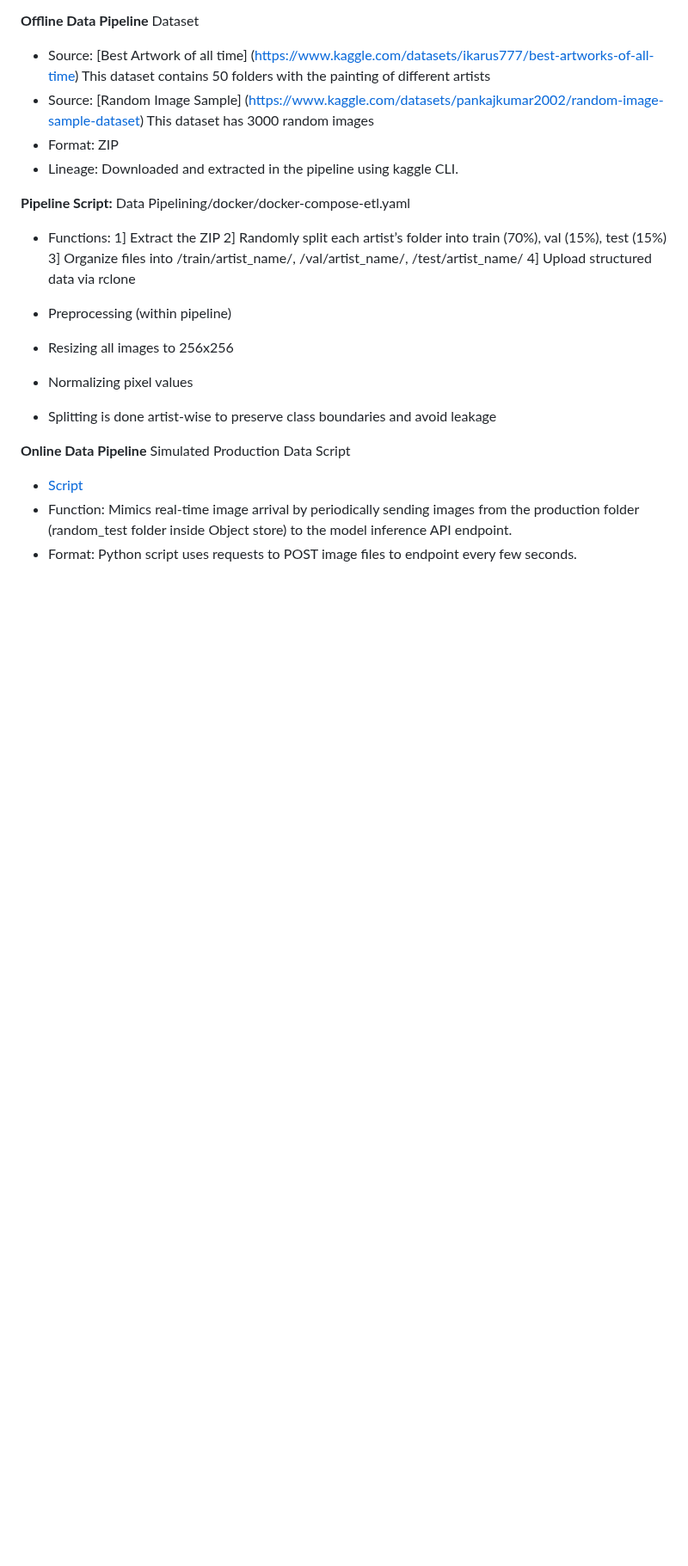
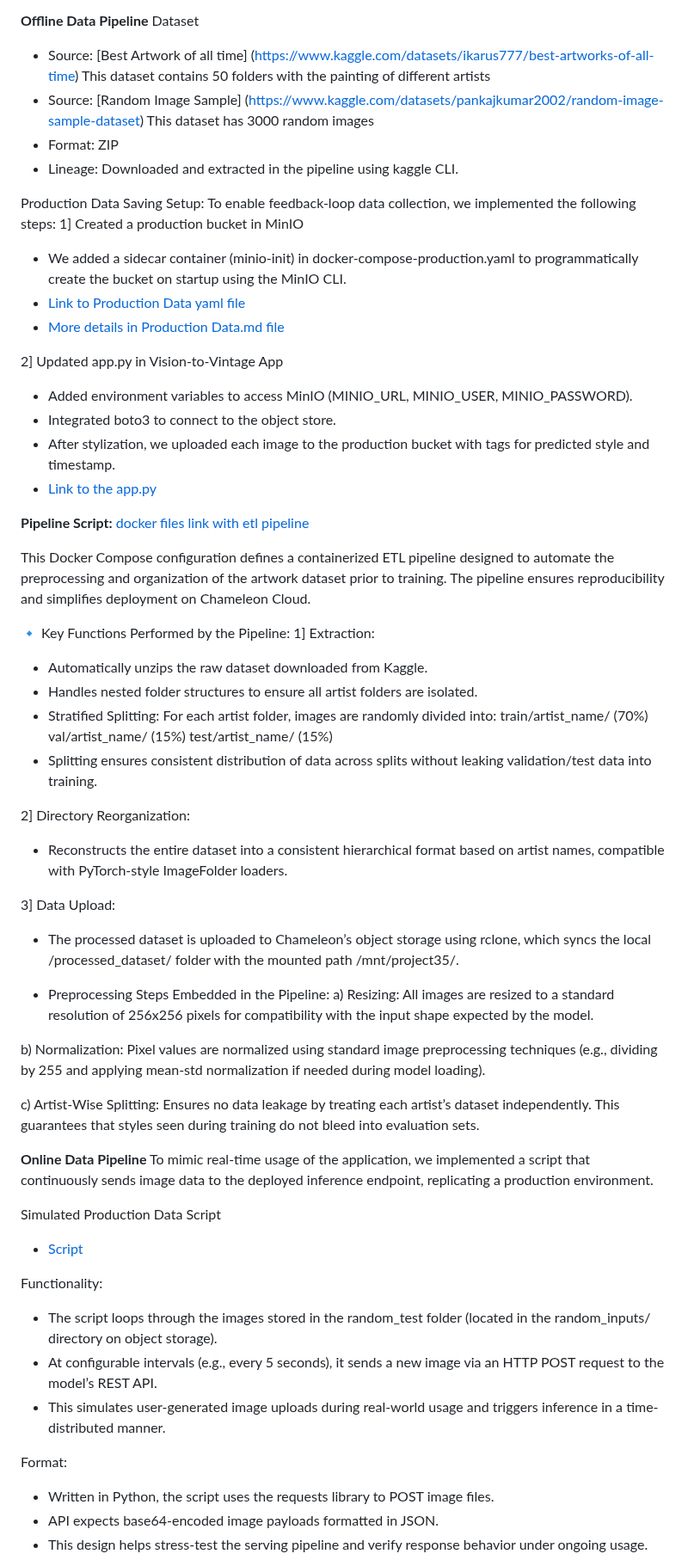
Before and after one commit to M0n4GPT/Vision-to-Vintage-AIs-Take-on-Classical-Art, a Markdown page: README.md, the part around one of its changes. Shown at 86% size. Drawn GitHub-style; blank space fills up the shorter version.

```diff
--- a/README.md
+++ b/README.md
@@ -303,24 +320,64 @@ Dataset
 * Format: ZIP
 * Lineage: Downloaded and extracted in the pipeline using kaggle CLI.
 
-**Pipeline Script:** Data Pipelining/docker/docker-compose-etl.yaml
+Production Data Saving Setup: To enable feedback-loop data collection, we implemented the following steps:
+1] Created a production bucket in MinIO
+* We added a sidecar container (minio-init) in docker-compose-production.yaml to programmatically create the bucket on startup using the MinIO CLI.
+* [Link to Production Data yaml file](https://github.com/M0n4GPT/Vision-to-Vintage-AIs-Take-on-Classical-Art/blob/main/Data%20Pipelining/docker/docker-compose-production.yaml)
+* [More details in Production Data.md file](https://github.com/M0n4GPT/Vision-to-Vintage-AIs-Take-on-Classical-Art/blob/main/Data%20Pipelining/snippets/Offline%20Data.md)
 
-* Functions:
-1] Extract the ZIP
-2] Randomly split each artist’s folder into train (70%), val (15%), test (15%)
-3] Organize files into /train/artist_name/, /val/artist_name/, /test/artist_name/
-4] Upload structured data via rclone
+2] Updated app.py in Vision-to-Vintage App
+* Added environment variables to access MinIO (MINIO_URL, MINIO_USER, MINIO_PASSWORD).
+* Integrated boto3 to connect to the object store.
+* After stylization, we uploaded each image to the production bucket with tags for predicted style and timestamp.
+* [Link to the app.py](https://github.com/M0n4GPT/Vision-to-Vintage-AIs-Take-on-Classical-Art/blob/mona-feature-update/ModelTraining/vision-to-vintage-app/app.py)
 
-* Preprocessing (within pipeline)
-* Resizing all images to 256x256
-* Normalizing pixel values
-* Splitting is done artist-wise to preserve class boundaries and avoid leakage
+
+**Pipeline Script:** [docker files link with etl pipeline](https://github.com/M0n4GPT/Vision-to-Vintage-AIs-Take-on-Classical-Art/tree/main/Data%20Pipelining/docker)
+
+This Docker Compose configuration defines a containerized ETL pipeline designed to automate the preprocessing and organization of the artwork dataset prior to training. The pipeline ensures reproducibility and simplifies deployment on Chameleon Cloud.
+
+🔹 Key Functions Performed by the Pipeline:
+1] Extraction:
+* Automatically unzips the raw dataset downloaded from Kaggle.
+* Handles nested folder structures to ensure all artist folders are isolated.
+* Stratified Splitting:
+  For each artist folder, images are randomly divided into:
+  train/artist_name/ (70%)
+  val/artist_name/ (15%)
+  test/artist_name/ (15%)
+* Splitting ensures consistent distribution of data across splits without leaking validation/test data into training.
+
+2] Directory Reorganization:
+* Reconstructs the entire dataset into a consistent hierarchical format based on artist names, compatible with PyTorch-style ImageFolder loaders.
+
+3] Data Upload:
+* The processed dataset is uploaded to Chameleon’s object storage using rclone, which syncs the local /processed_dataset/ folder with the mounted path /mnt/project35/.
+
+* Preprocessing Steps Embedded in the Pipeline:
+a) Resizing:
+All images are resized to a standard resolution of 256x256 pixels for compatibility with the input shape expected by the model.
+
+b) Normalization:
+Pixel values are normalized using standard image preprocessing techniques (e.g., dividing by 255 and applying mean-std normalization if needed during model loading).
+
+c) Artist-Wise Splitting:
+Ensures no data leakage by treating each artist’s dataset independently. This guarantees that styles seen during training do not bleed into evaluation sets.
 
  **Online Data Pipeline**
- Simulated Production Data Script
+To mimic real-time usage of the application, we implemented a script that continuously sends image data to the deployed inference endpoint, replicating a production environment.
 
+Simulated Production Data Script
  * [Script](https://github.com/M0n4GPT/Vision-to-Vintage-AIs-Take-on-Classical-Art/tree/main/Data%20Pipelining/Simulate%20Online%20Data)
- * Function: Mimics real-time image arrival by periodically sending images from the production folder (random_test folder inside Object store) to the model inference API endpoint.
- * Format: Python script uses requests to POST image files to endpoint every few seconds.
+
+Functionality:
+* The script loops through the images stored in the random_test folder (located in the random_inputs/ directory on object storage).
+* At configurable intervals (e.g., every 5 seconds), it sends a new image via an HTTP POST request to the model’s REST API.
+* This simulates user-generated image uploads during real-world usage and triggers inference in a time-distributed manner.
+
+Format:
+* Written in Python, the script uses the requests library to POST image files.
+* API expects base64-encoded image payloads formatted in JSON.
+* This design helps stress-test the serving pipeline and verify response behavior under ongoing usage.
 
 **Data Dashboard**
```
Also changed, not shown: other parts of README.md (+40 -15 lines).
